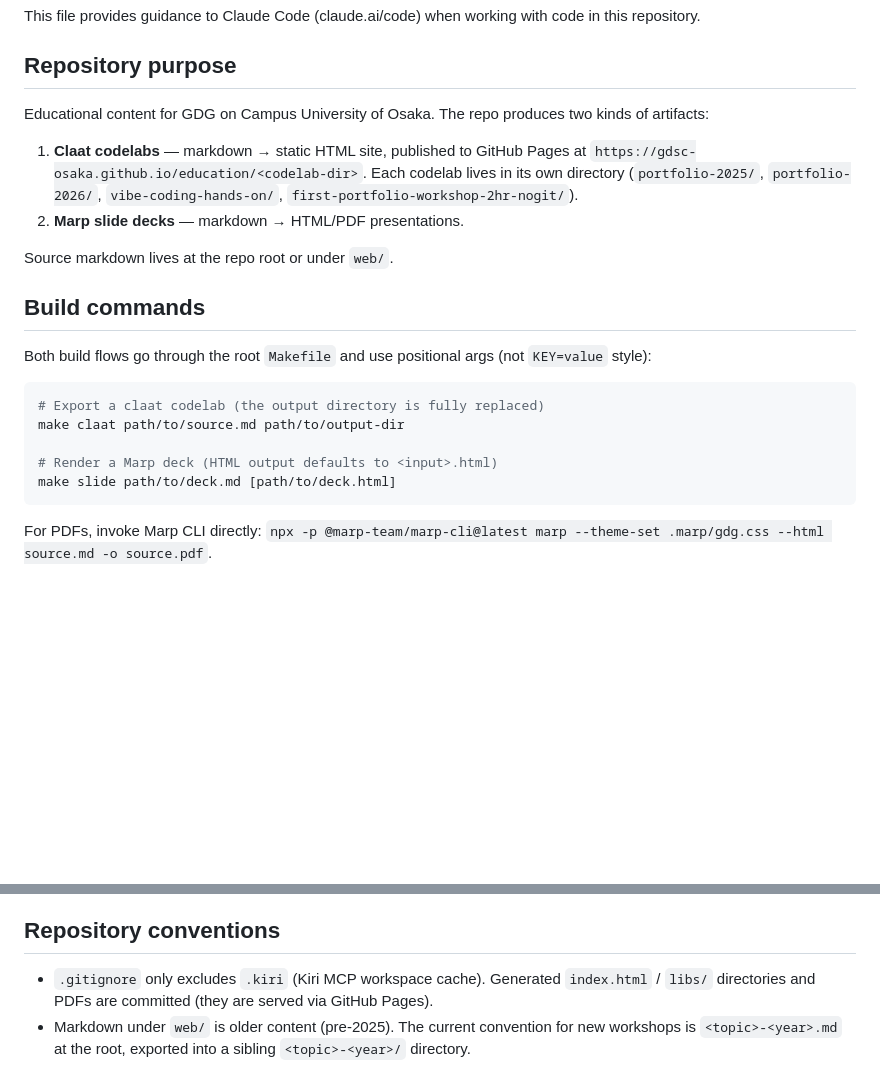
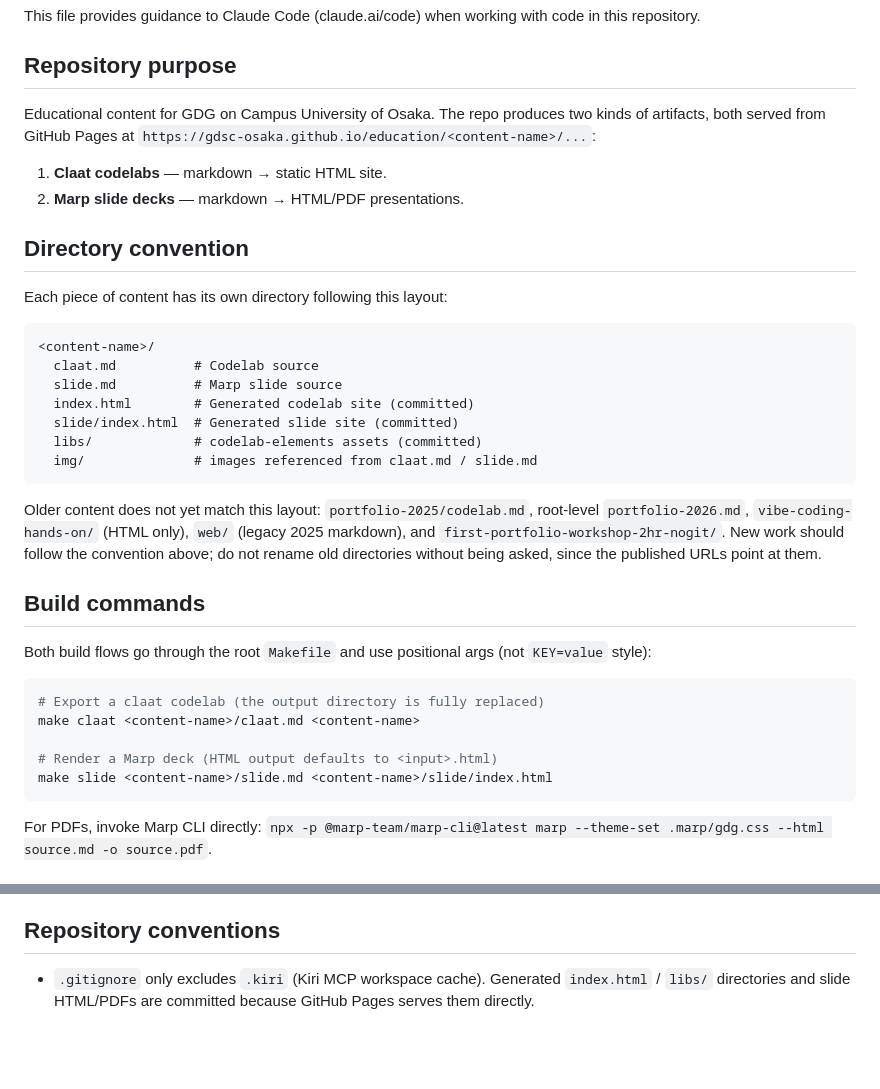
Before and after one commit to gdsc-osaka/education, a Markdown page: CLAUDE.md, 2 parts joined by grey strips. GitHub-like rendering; blank space fills up the shorter version.

````diff
--- a/CLAUDE.md
+++ b/CLAUDE.md
@@ -4,12 +4,26 @@ This file provides guidance to Claude Code (claude.ai/code) when working with co
 
 ## Repository purpose
 
-Educational content for GDG on Campus University of Osaka. The repo produces two kinds of artifacts:
+Educational content for GDG on Campus University of Osaka. The repo produces two kinds of artifacts, both served from GitHub Pages at `https://gdsc-osaka.github.io/education/<content-name>/...`:
 
-1. **Claat codelabs** — markdown → static HTML site, published to GitHub Pages at `https://gdsc-osaka.github.io/education/<codelab-dir>`. Each codelab lives in its own directory (`portfolio-2025/`, `portfolio-2026/`, `vibe-coding-hands-on/`, `first-portfolio-workshop-2hr-nogit/`).
+1. **Claat codelabs** — markdown → static HTML site.
 2. **Marp slide decks** — markdown → HTML/PDF presentations.
 
-Source markdown lives at the repo root or under `web/`.
+## Directory convention
+
+Each piece of content has its own directory following this layout:
+
+```
+<content-name>/
+  claat.md          # Codelab source
+  slide.md          # Marp slide source
+  index.html        # Generated codelab site (committed)
+  slide/index.html  # Generated slide site (committed)
+  libs/             # codelab-elements assets (committed)
+  img/              # images referenced from claat.md / slide.md
+```
+
+Older content does not yet match this layout: `portfolio-2025/codelab.md`, root-level `portfolio-2026.md`, `vibe-coding-hands-on/` (HTML only), `web/` (legacy 2025 markdown), and `first-portfolio-workshop-2hr-nogit/`. New work should follow the convention above; do not rename old directories without being asked, since the published URLs point at them.
 
 ## Build commands
 
@@ -17,10 +31,10 @@ Both build flows go through the root `Makefile` and use positional args (not `KE
 
 ```bash
 # Export a claat codelab (the output directory is fully replaced)
-make claat path/to/source.md path/to/output-dir
+make claat <content-name>/claat.md <content-name>
 
 # Render a Marp deck (HTML output defaults to <input>.html)
-make slide path/to/deck.md [path/to/deck.html]
+make slide <content-name>/slide.md <content-name>/slide/index.html
 ```
 
 For PDFs, invoke Marp CLI directly: `npx -p @marp-team/marp-cli@latest marp --theme-set .marp/gdg.css --html source.md -o source.pdf`.
@@ -48,5 +62,4 @@ A new codelab directory needs its own `libs/` or must override `LIBS_SRC` (the d
 
 ## Repository conventions
 
-- `.gitignore` only excludes `.kiri` (Kiri MCP workspace cache). Generated `index.html` / `libs/` directories and PDFs are committed (they are served via GitHub Pages).
-- Markdown under `web/` is older content (pre-2025). The current convention for new workshops is `<topic>-<year>.md` at the root, exported into a sibling `<topic>-<year>/` directory.
+- `.gitignore` only excludes `.kiri` (Kiri MCP workspace cache). Generated `index.html` / `libs/` directories and slide HTML/PDFs are committed because GitHub Pages serves them directly.
````
